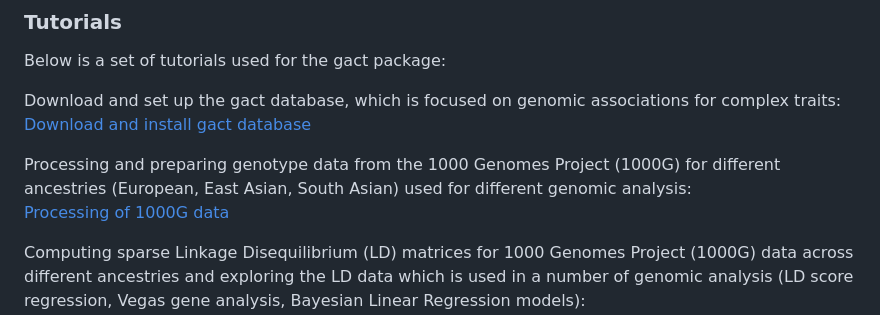
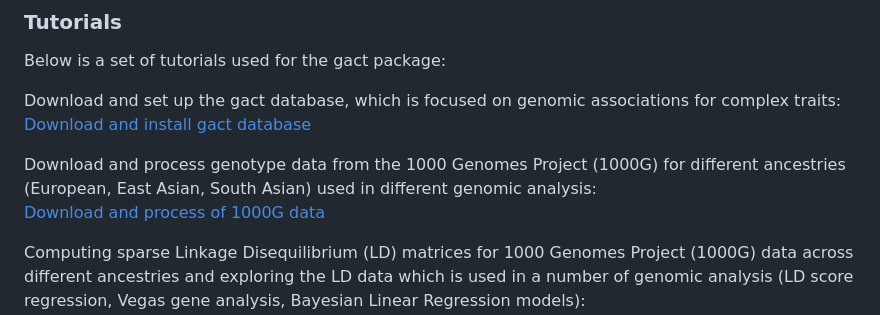
Before and after one commit to psoerensen/gact, a Markdown page: README.md, the part around the change. Rendered like a GitHub page.

```diff
--- a/README.md
+++ b/README.md
@@ -46,10 +46,10 @@ associations for complex traits:
 [Download and install gact
 database](Document/Download_and_install_gact_database.html)
 
-Processing and preparing genotype data from the 1000 Genomes Project
-(1000G) for different ancestries (European, East Asian, South Asian)
-used for different genomic analysis:
-[Processing of 1000G data](Document/Process_1000G.html)
+Download and process genotype data from the 1000 Genomes Project (1000G)
+for different ancestries (European, East Asian, South Asian) used in
+different genomic analysis:
+[Download and process of 1000G data](Document/Process_1000G.html)
 
 Computing sparse Linkage Disequilibrium (LD) matrices for 1000 Genomes
 Project (1000G) data across different ancestries and exploring the LD
```
